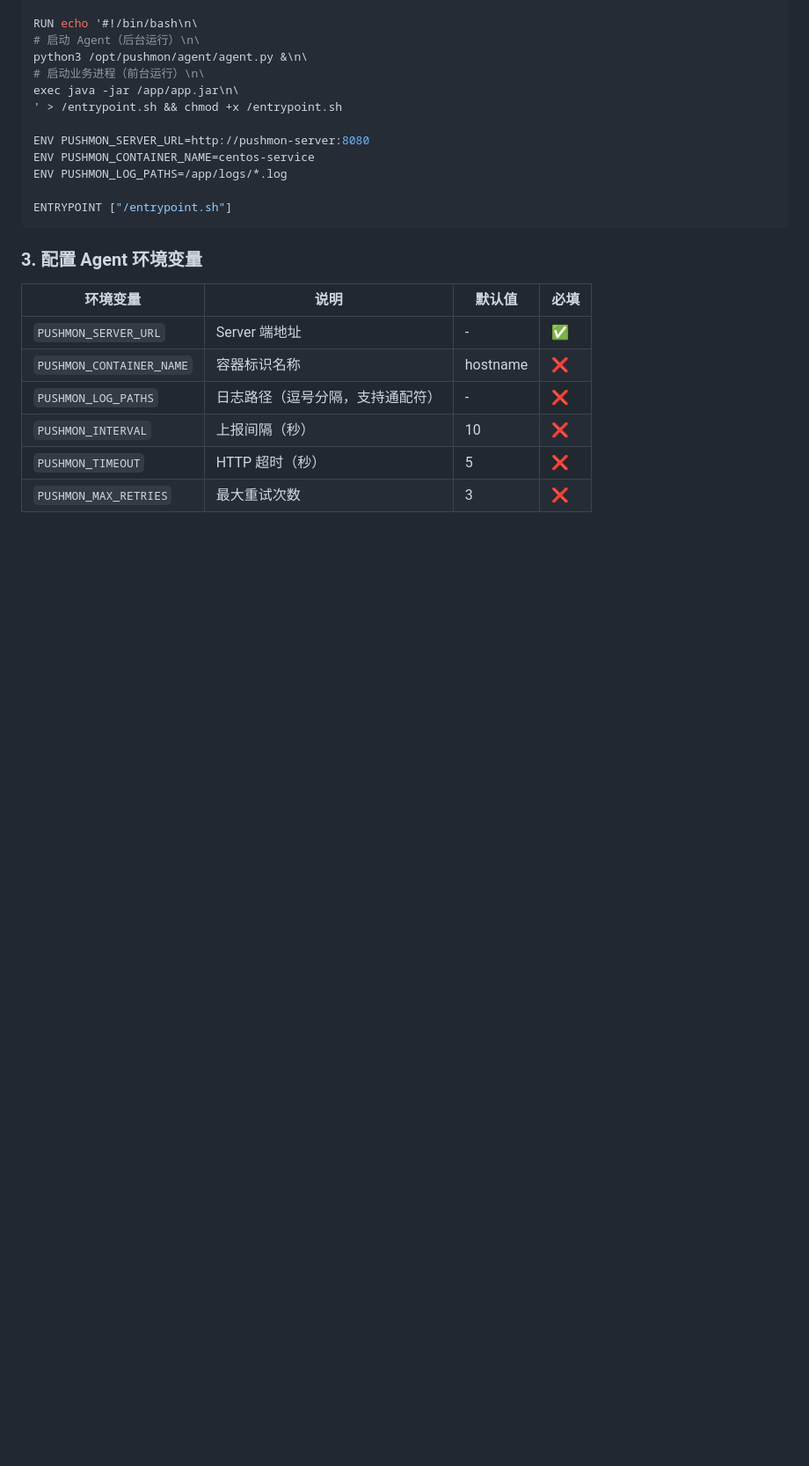
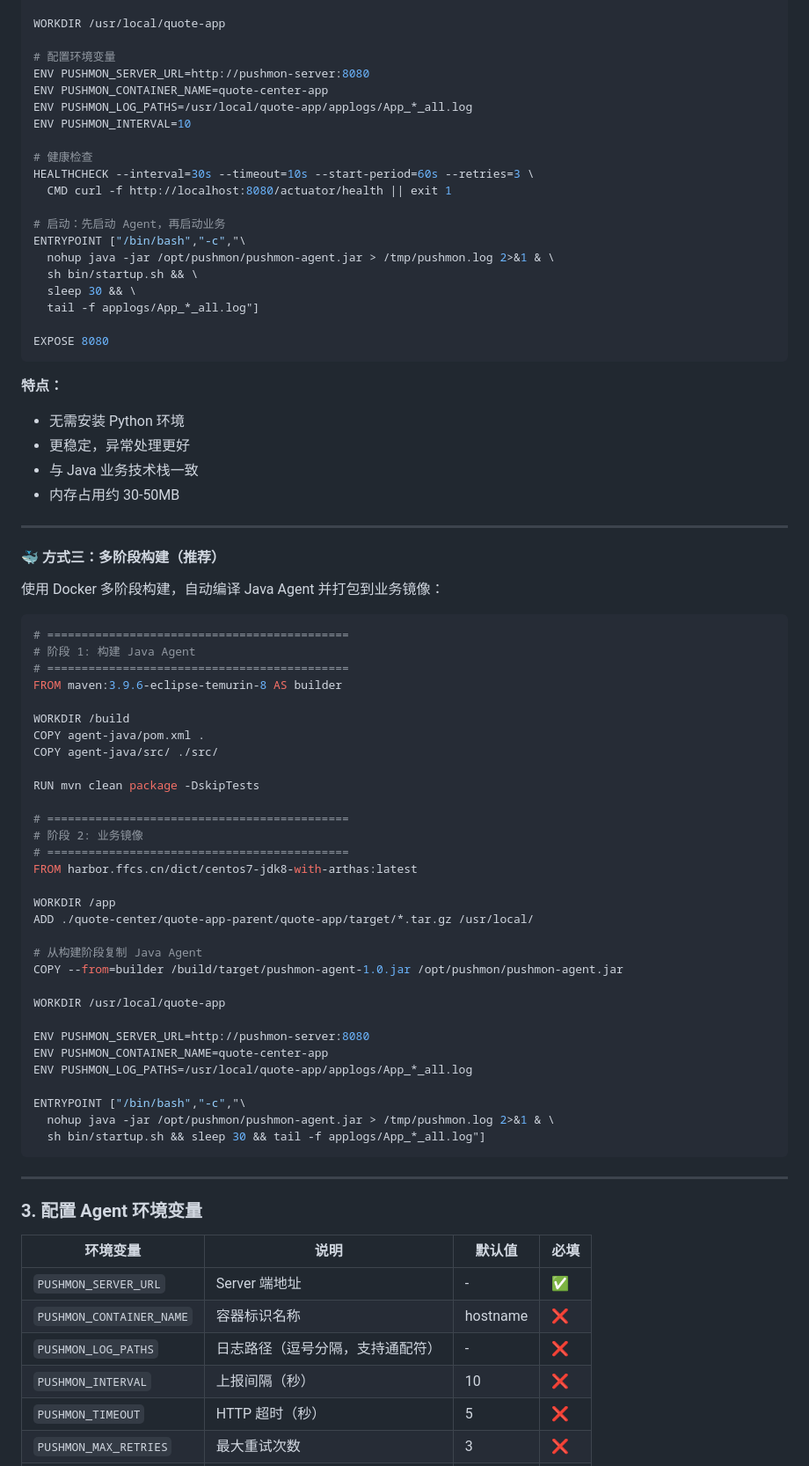
Before and after one commit to zhenghr123/pushmon, a Markdown page: README.md, the part around one of its changes. Shown at 88% size. Drawn GitHub-style; blank space fills up the shorter version.

````diff
--- a/README.md
+++ b/README.md
@@ -169,17 +170,73 @@ COPY agent/ /opt/pushmon/agent/
 
-RUN echo '#!/bin/bash\n\
-# 启动 Agent（后台运行）\n\
-python3 /opt/pushmon/agent/agent.py &\n\
-# 启动业务进程（前台运行）\n\
-exec java -jar /app/app.jar\n\
-' > /entrypoint.sh && chmod +x /entrypoint.sh
+WORKDIR /usr/local/quote-app
+
+# 配置环境变量
+ENV PUSHMON_SERVER_URL=http://pushmon-server:8080
+ENV PUSHMON_CONTAINER_NAME=quote-center-app
+ENV PUSHMON_LOG_PATHS=/usr/local/quote-app/applogs/App_*_all.log
+ENV PUSHMON_INTERVAL=10
+
+# 健康检查
+HEALTHCHECK --interval=30s --timeout=10s --start-period=60s --retries=3 \
+  CMD curl -f http://localhost:8080/actuator/health || exit 1
+
+# 启动：先启动 Agent，再启动业务
+ENTRYPOINT ["/bin/bash","-c","\
+  nohup java -jar /opt/pushmon/pushmon-agent.jar > /tmp/pushmon.log 2>&1 & \
+  sh bin/startup.sh && \
+  sleep 30 && \
+  tail -f applogs/App_*_all.log"]
+
+EXPOSE 8080
+```
+
+**特点：**
+- 无需安装 Python 环境
+- 更稳定，异常处理更好
+- 与 Java 业务技术栈一致
+- 内存占用约 30-50MB
+
+---
+
+#### 🐳 方式三：多阶段构建（推荐）
+
+使用 Docker 多阶段构建，自动编译 Java Agent 并打包到业务镜像：
+
+```dockerfile
+# ============================================
+# 阶段 1: 构建 Java Agent
+# ============================================
+FROM maven:3.9.6-eclipse-temurin-8 AS builder
+
+WORKDIR /build
+COPY agent-java/pom.xml .
+COPY agent-java/src/ ./src/
+
+RUN mvn clean package -DskipTests
+
+# ============================================
+# 阶段 2: 业务镜像
+# ============================================
+FROM harbor.ffcs.cn/dict/centos7-jdk8-with-arthas:latest
+
+WORKDIR /app
+ADD ./quote-center/quote-app-parent/quote-app/target/*.tar.gz /usr/local/
+
+# 从构建阶段复制 Java Agent
+COPY --from=builder /build/target/pushmon-agent-1.0.jar /opt/pushmon/pushmon-agent.jar
+
+WORKDIR /usr/local/quote-app
 
 ENV PUSHMON_SERVER_URL=http://pushmon-server:8080
-ENV PUSHMON_CONTAINER_NAME=centos-service
-ENV PUSHMON_LOG_PATHS=/app/logs/*.log
+ENV PUSHMON_CONTAINER_NAME=quote-center-app
+ENV PUSHMON_LOG_PATHS=/usr/local/quote-app/applogs/App_*_all.log
 
-ENTRYPOINT ["/entrypoint.sh"]
+ENTRYPOINT ["/bin/bash","-c","\
+  nohup java -jar /opt/pushmon/pushmon-agent.jar > /tmp/pushmon.log 2>&1 & \
+  sh bin/startup.sh && sleep 30 && tail -f applogs/App_*_all.log"]
 ```
+
+---
 
 ### 3. 配置 Agent 环境变量
 
````
Also changed, not shown: other parts of README.md (+202 -75 lines).
